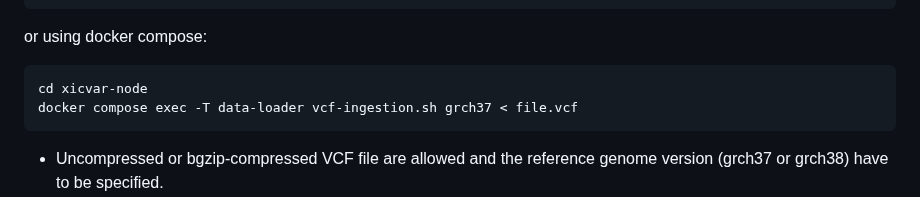
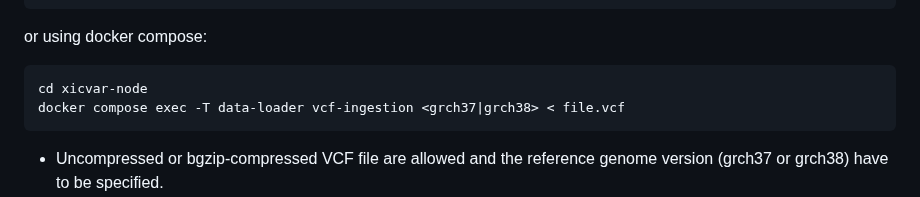
Before and after one commit to marcpybus/var-node, a Markdown page: README.md, the part around one of its changes. GitHub-like rendering.

````diff
--- a/README.md
+++ b/README.md
@@ -47,7 +47,7 @@ docker exec -i xicvar-node-data-loader-1 vcf-ingestion grch38 < file.vcf.gz
 or using docker compose:
 ```console
 cd xicvar-node
-docker compose exec -T data-loader vcf-ingestion.sh grch37 < file.vcf
+docker compose exec -T data-loader vcf-ingestion <grch37|grch38> < file.vcf
 ```
 - Uncompressed or bgzip-compressed VCF file are allowed and the reference genome version (grch37 or grch38) have to be specified.
 - Variants from samples that are present in the databse won't be uploaded. You should merge all the VCF files from a given sample and reupload them to the database.
````
Also changed, not shown: other parts of README.md (+1 -1 lines).
